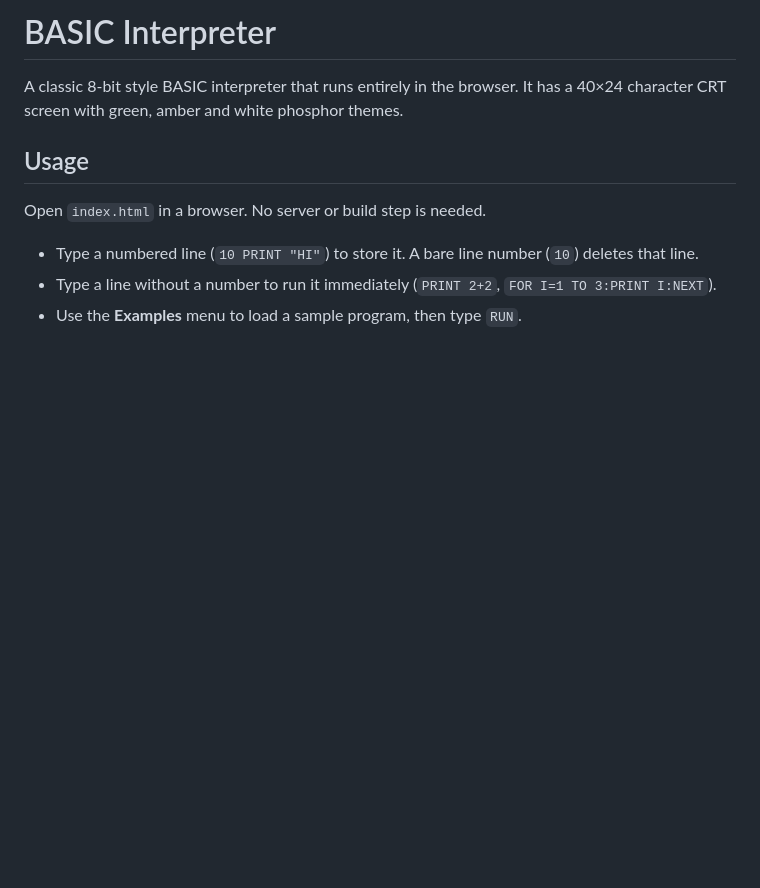
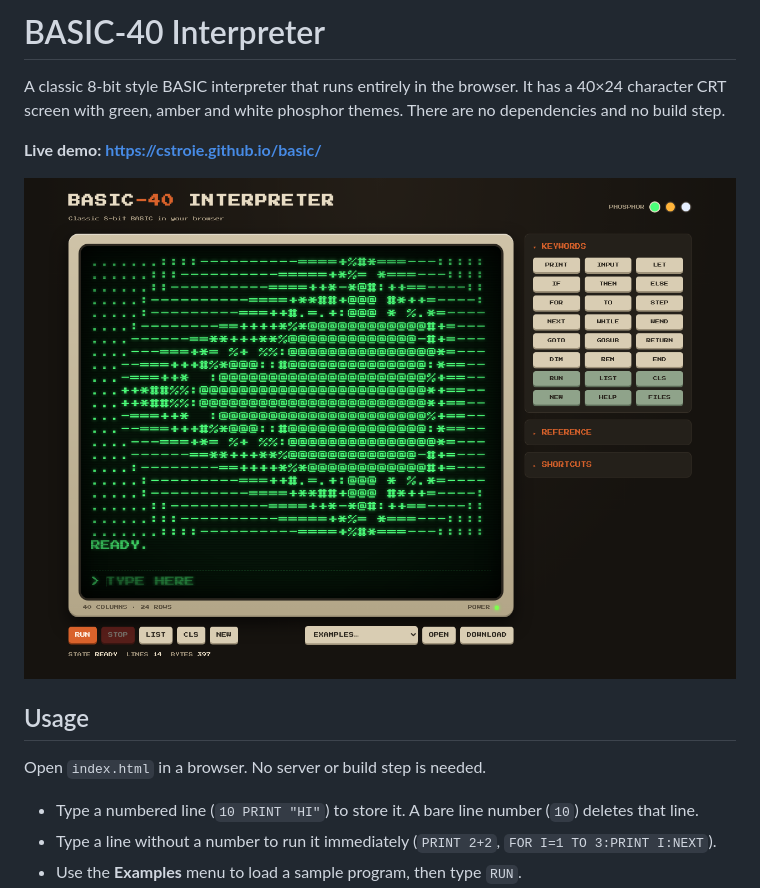
Before and after one commit to cstroie/basic, a Markdown page: README.md, the part around one of its changes. Drawn GitHub-style; pictures changed too: docs/screenshot.png (added); blank space fills up the shorter version.

```diff
--- a/README.md
+++ b/README.md
@@ -1,6 +1,10 @@
-# BASIC Interpreter
+# BASIC-40 Interpreter
 
-A classic 8-bit style BASIC interpreter that runs entirely in the browser. It has a 40×24 character CRT screen with green, amber and white phosphor themes.
+A classic 8-bit style BASIC interpreter that runs entirely in the browser. It has a 40×24 character CRT screen with green, amber and white phosphor themes. There are no dependencies and no build step.
+
+**Live demo: https://cstroie.github.io/basic/**
+
+![The Mandelbrot example running on the CRT screen](docs/screenshot.png)
 
 ## Usage
 
```
Also changed, not shown: other parts of README.md (+30 -1 lines), 12 other files.
